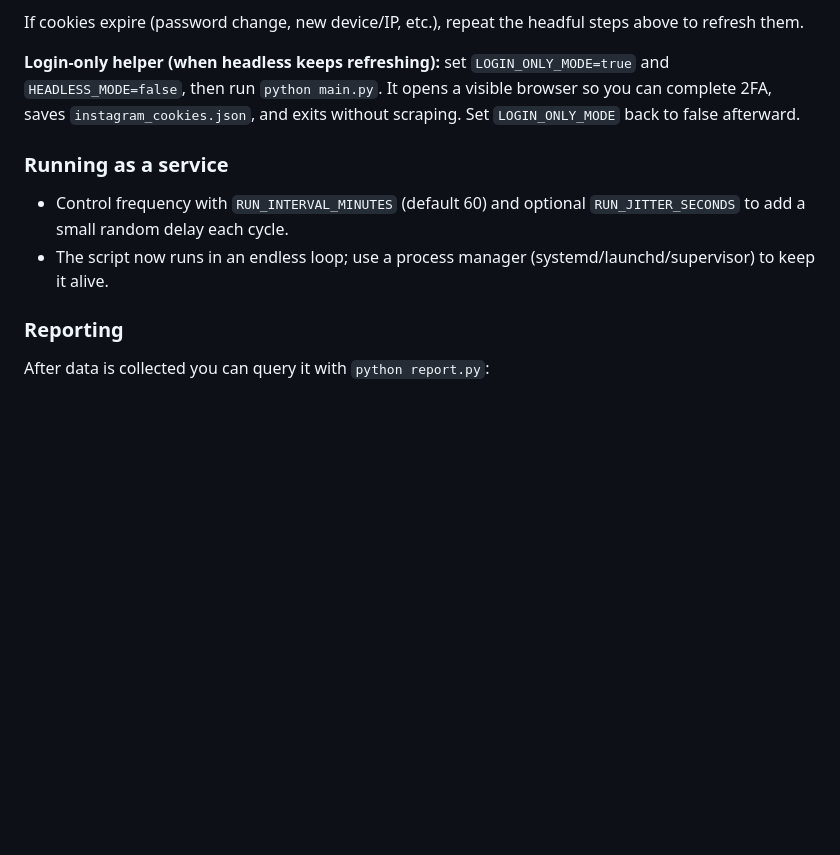
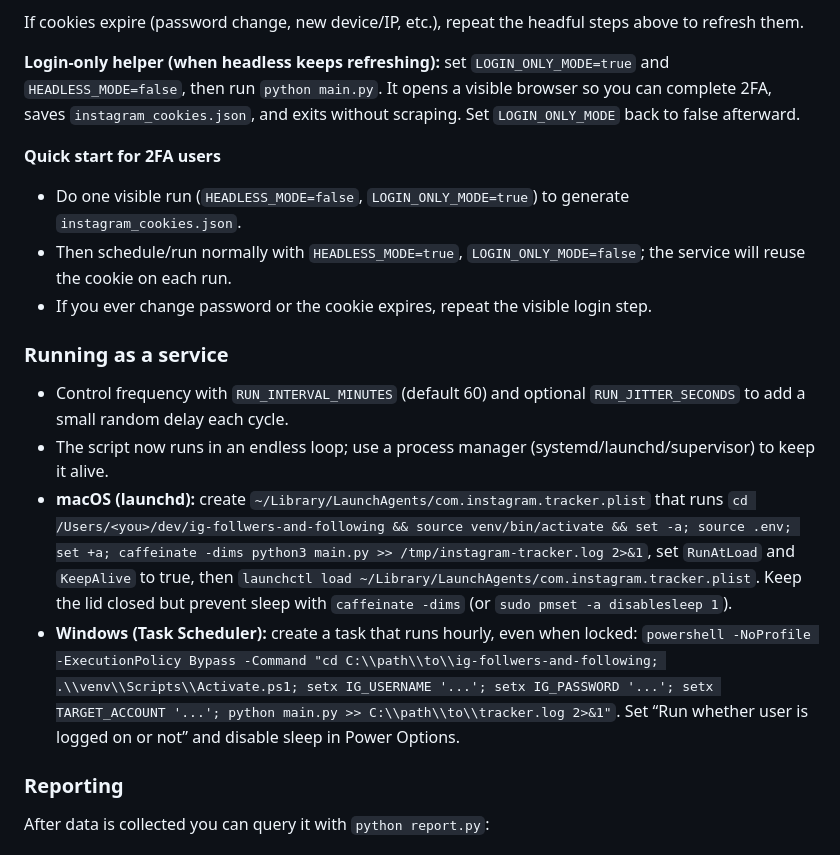
Before and after one commit to LeoWorley/ig-followers-and-following, a Markdown page: README.md, the part around the change. Rendered like a GitHub page; blank space fills up the shorter version.

Commit message:
docs(readme): clarify 2fa quick-start and service usage

```diff
--- a/README.md
+++ b/README.md
@@ -60,10 +60,17 @@ If cookies expire (password change, new device/IP, etc.), repeat the headful ste
 
 **Login-only helper (when headless keeps refreshing):** set `LOGIN_ONLY_MODE=true` and `HEADLESS_MODE=false`, then run `python main.py`. It opens a visible browser so you can complete 2FA, saves `instagram_cookies.json`, and exits without scraping. Set `LOGIN_ONLY_MODE` back to false afterward.
 
+**Quick start for 2FA users**
+- Do one visible run (`HEADLESS_MODE=false`, `LOGIN_ONLY_MODE=true`) to generate `instagram_cookies.json`.
+- Then schedule/run normally with `HEADLESS_MODE=true`, `LOGIN_ONLY_MODE=false`; the service will reuse the cookie on each run.
+- If you ever change password or the cookie expires, repeat the visible login step.
+
 ### Running as a service
 
 - Control frequency with `RUN_INTERVAL_MINUTES` (default 60) and optional `RUN_JITTER_SECONDS` to add a small random delay each cycle.
 - The script now runs in an endless loop; use a process manager (systemd/launchd/supervisor) to keep it alive.
+- **macOS (launchd):** create `~/Library/LaunchAgents/com.instagram.tracker.plist` that runs `cd /Users/<you>/dev/ig-follwers-and-following && source venv/bin/activate && set -a; source .env; set +a; caffeinate -dims python3 main.py >> /tmp/instagram-tracker.log 2>&1`, set `RunAtLoad` and `KeepAlive` to true, then `launchctl load ~/Library/LaunchAgents/com.instagram.tracker.plist`. Keep the lid closed but prevent sleep with `caffeinate -dims` (or `sudo pmset -a disablesleep 1`).
+- **Windows (Task Scheduler):** create a task that runs hourly, even when locked: `powershell -NoProfile -ExecutionPolicy Bypass -Command "cd C:\\path\\to\\ig-follwers-and-following; .\\venv\\Scripts\\Activate.ps1; setx IG_USERNAME '...'; setx IG_PASSWORD '...'; setx TARGET_ACCOUNT '...'; python main.py >> C:\\path\\to\\tracker.log 2>&1"`. Set “Run whether user is logged on or not” and disable sleep in Power Options.
 
 ### Reporting
 
```
